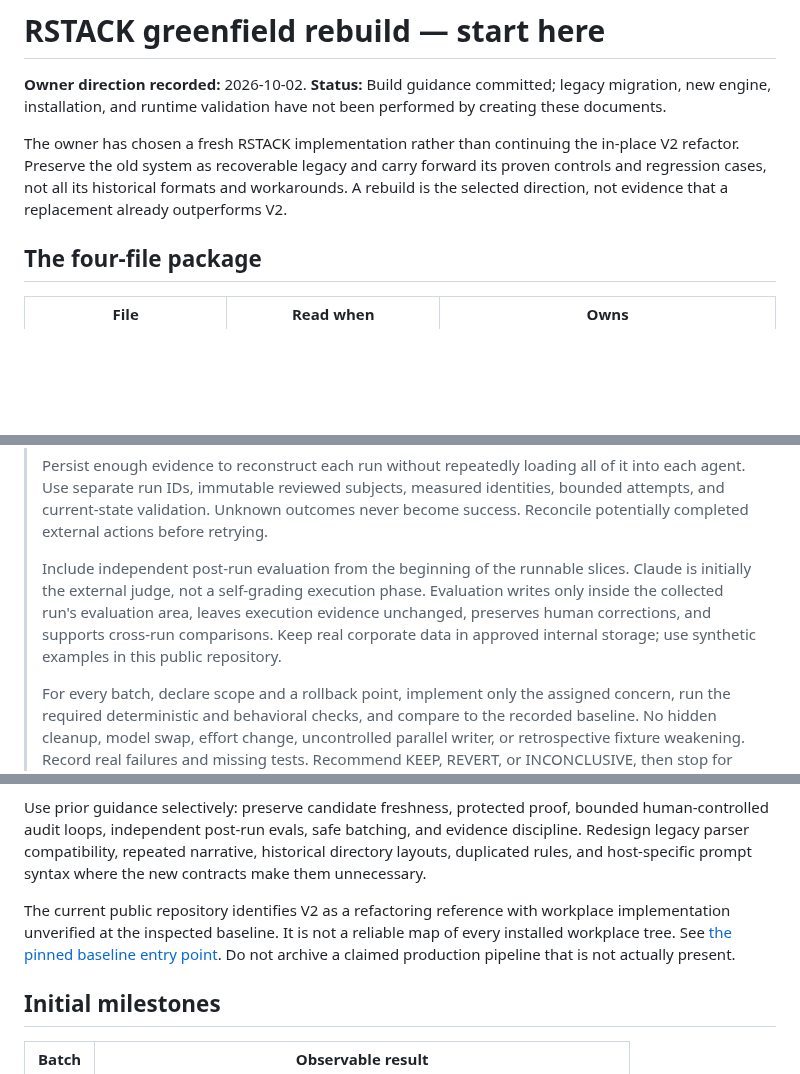
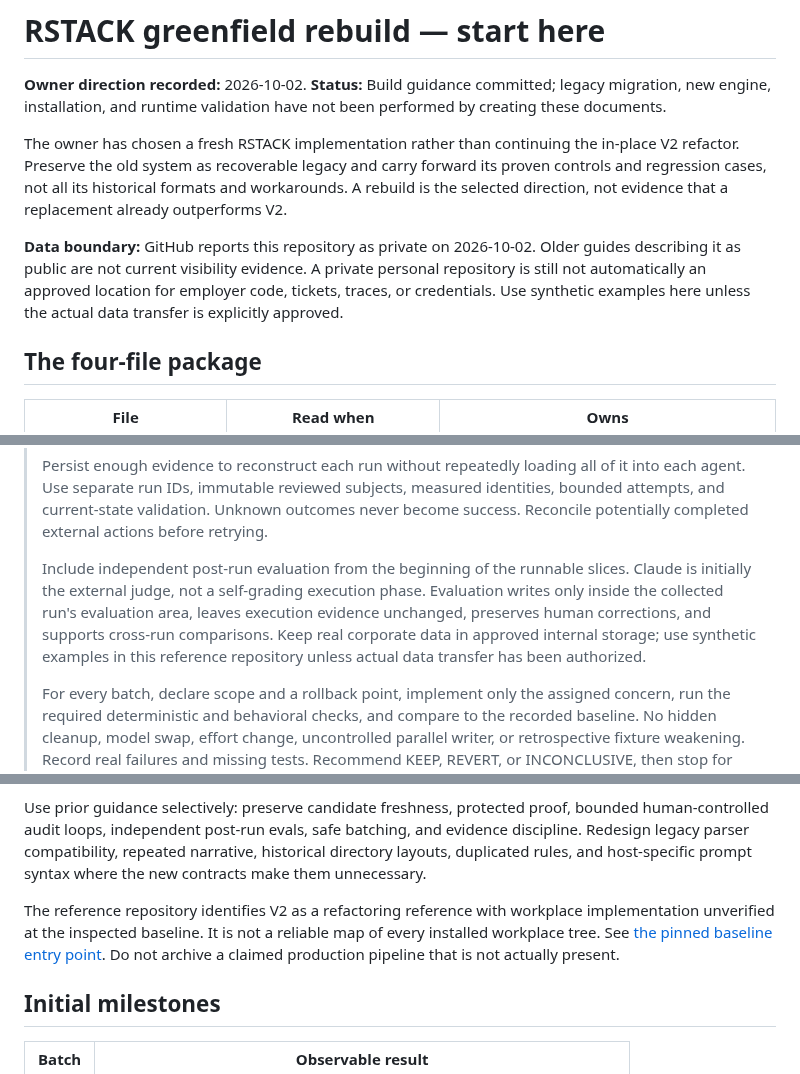
Before and after one commit to Lorenchess/copilot-agentic-workflow, a Markdown page: rstack-pipeline/rebuild/README.md, 3 parts joined by grey strips. GitHub-like rendering; blank space fills up the shorter version.

Commit message:
docs: clarify private repository is not approved workplace evidence storage

```diff
--- a/rstack-pipeline/rebuild/README.md
+++ b/rstack-pipeline/rebuild/README.md
@@ -3,6 +3,8 @@
 **Owner direction recorded:** 2026-10-02. **Status:** Build guidance committed; legacy migration, new engine, installation, and runtime validation have not been performed by creating these documents.
 
 The owner has chosen a fresh RSTACK implementation rather than continuing the in-place V2 refactor. Preserve the old system as recoverable legacy and carry forward its proven controls and regression cases, not all its historical formats and workarounds. A rebuild is the selected direction, not evidence that a replacement already outperforms V2.
+
+**Data boundary:** GitHub reports this repository as private on 2026-10-02. Older guides describing it as public are not current visibility evidence. A private personal repository is still not automatically an approved location for employer code, tickets, traces, or credentials. Use synthetic examples here unless the actual data transfer is explicitly approved.
 
 ## The four-file package
 
@@ -45,7 +47,7 @@ Copy the following into a fresh Claude Code session in the **actual repository t
 >
 > Persist enough evidence to reconstruct each run without repeatedly loading all of it into each agent. Use separate run IDs, immutable reviewed subjects, measured identities, bounded attempts, and current-state validation. Unknown outcomes never become success. Reconcile potentially completed external actions before retrying.
 >
-> Include independent post-run evaluation from the beginning of the runnable slices. Claude is initially the external judge, not a self-grading execution phase. Evaluation writes only inside the collected run's evaluation area, leaves execution evidence unchanged, preserves human corrections, and supports cross-run comparisons. Keep real corporate data in approved internal storage; use synthetic examples in this public repository.
+> Include independent post-run evaluation from the beginning of the runnable slices. Claude is initially the external judge, not a self-grading execution phase. Evaluation writes only inside the collected run's evaluation area, leaves execution evidence unchanged, preserves human corrections, and supports cross-run comparisons. Keep real corporate data in approved internal storage; use synthetic examples in this reference repository unless actual data transfer has been authorized.
 >
 > For every batch, declare scope and a rollback point, implement only the assigned concern, run the required deterministic and behavioral checks, and compare to the recorded baseline. No hidden cleanup, model swap, effort change, uncontrolled parallel writer, or retrospective fixture weakening. Record real failures and missing tests. Recommend KEEP, REVERT, or INCONCLUSIVE, then stop for human approval of the next batch. Local commits must contain only authorized batch work and follow repository policy. Remote publication, live installation, production use, and merge need their applicable separate authorization.
 >
@@ -57,7 +59,7 @@ For this new build, this package replaces the old requirement to finish in-place
 
 Use prior guidance selectively: preserve candidate freshness, protected proof, bounded human-controlled audit loops, independent post-run evals, safe batching, and evidence discipline. Redesign legacy parser compatibility, repeated narrative, historical directory layouts, duplicated rules, and host-specific prompt syntax where the new contracts make them unnecessary.
 
-The current public repository identifies V2 as a refactoring reference with workplace implementation unverified at the inspected baseline. It is not a reliable map of every installed workplace tree. See [the pinned baseline entry point](https://github.com/Lorenchess/copilot-agentic-workflow/blob/181b600d1d1c1688cd4995370d1aff83c9b82461/rstack-pipeline/README.md). Do not archive a claimed production pipeline that is not actually present.
+The reference repository identifies V2 as a refactoring reference with workplace implementation unverified at the inspected baseline. It is not a reliable map of every installed workplace tree. See [the pinned baseline entry point](https://github.com/Lorenchess/copilot-agentic-workflow/blob/181b600d1d1c1688cd4995370d1aff83c9b82461/rstack-pipeline/README.md). Do not archive a claimed production pipeline that is not actually present.
 
 ## Initial milestones
 
```
